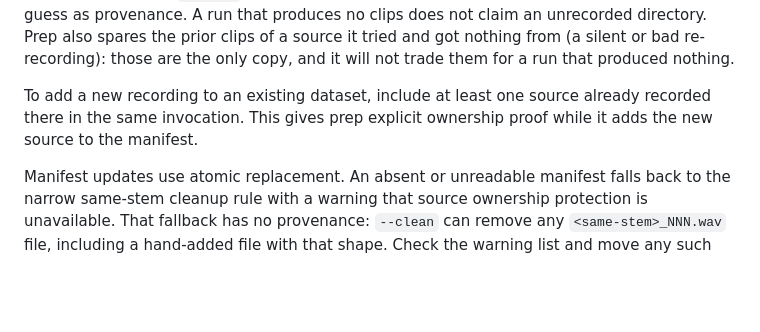
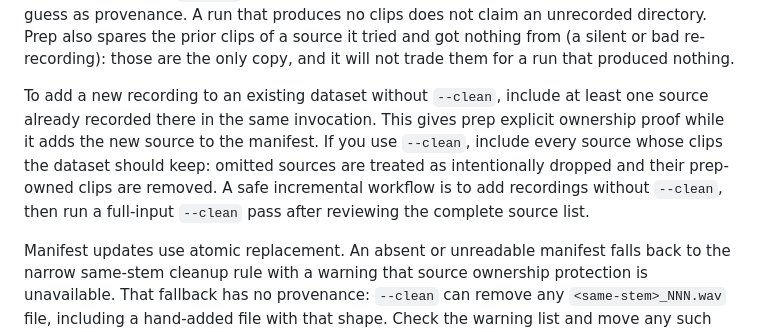
Before and after one commit to jamditis/computah, a Markdown page: docs/wake-threshold-tuning.md, the part around the change. GitHub-like rendering; blank space fills up the shorter version.

Commit message:
docs(prep): clarify safe clean source set

```diff
--- a/docs/wake-threshold-tuning.md
+++ b/docs/wake-threshold-tuning.md
@@ -58,9 +58,13 @@ prior clips of a source it tried and got nothing from (a silent or bad
 re-recording): those are the only copy, and it will not trade them for a run
 that produced nothing.
 
-To add a new recording to an existing dataset, include at least one source
-already recorded there in the same invocation. This gives prep explicit
-ownership proof while it adds the new source to the manifest.
+To add a new recording to an existing dataset without `--clean`, include at
+least one source already recorded there in the same invocation. This gives prep
+explicit ownership proof while it adds the new source to the manifest. If you
+use `--clean`, include every source whose clips the dataset should keep: omitted
+sources are treated as intentionally dropped and their prep-owned clips are
+removed. A safe incremental workflow is to add recordings without `--clean`,
+then run a full-input `--clean` pass after reviewing the complete source list.
 
 Manifest updates use atomic replacement. An absent or unreadable manifest falls
 back to the narrow same-stem cleanup rule with a warning that source ownership
```
